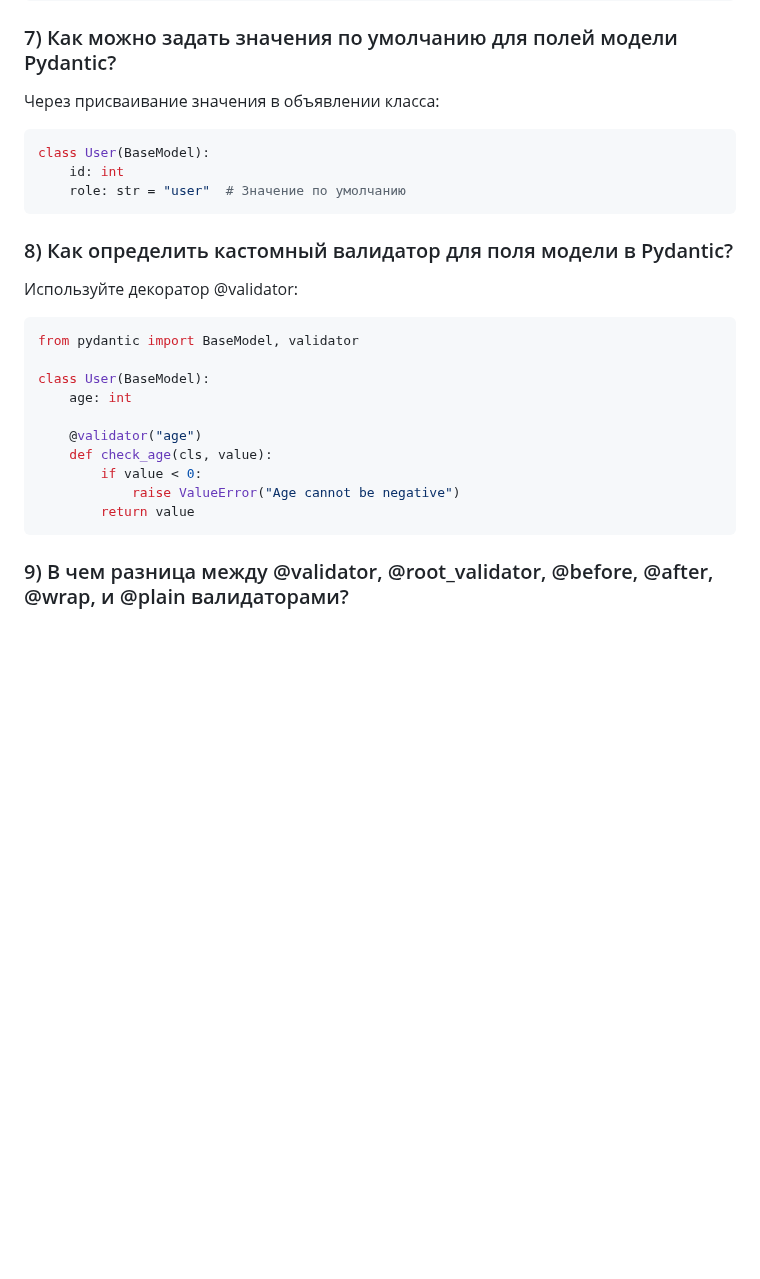
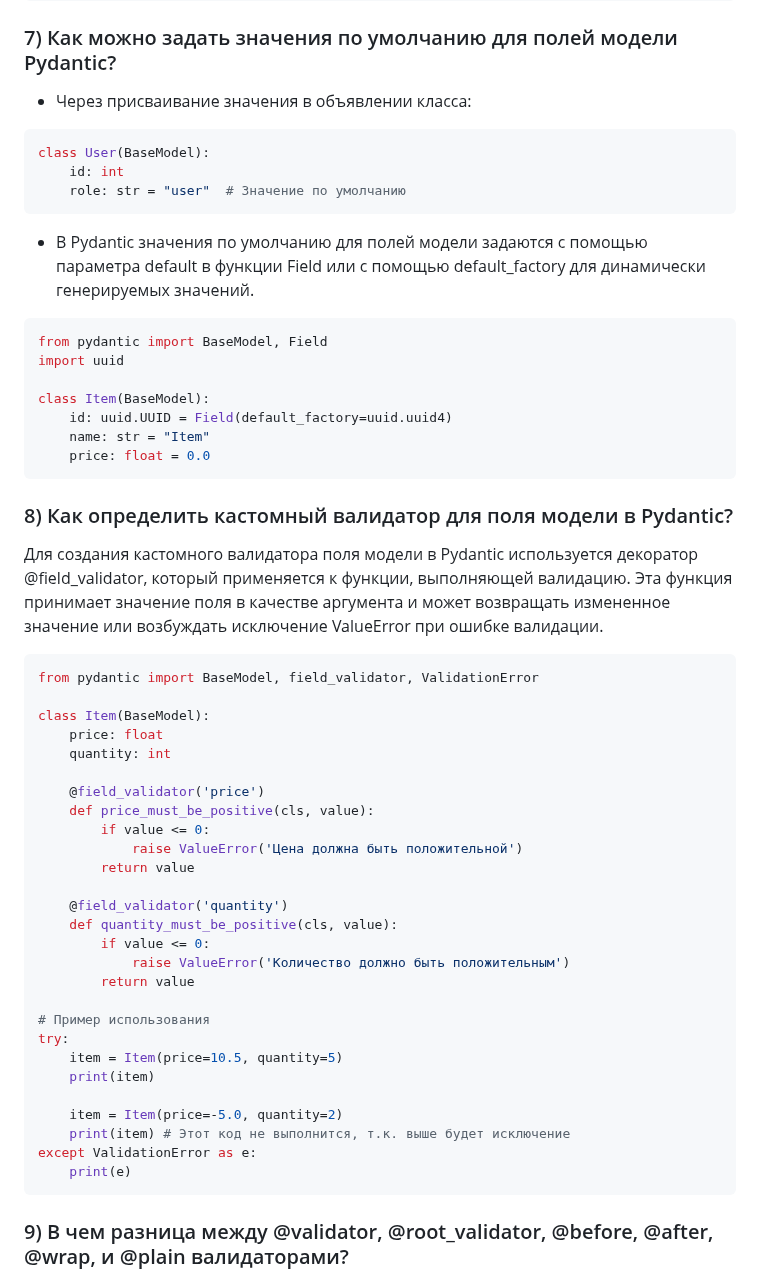
Before and after one commit to Dimmentor/treeapp, a Markdown page: README5.md, the part around the change. Rendered like a GitHub page; blank space fills up the shorter version.

````diff
--- a/README5.md
+++ b/README5.md
@@ -138,27 +138,55 @@ class Post(BaseModel):
     title: constr(min_length=1, max_length=100)
 ```
 ### 7) Как можно задать значения по умолчанию для полей модели Pydantic?
-Через присваивание значения в объявлении класса:
+* Через присваивание значения в объявлении класса:
 
 ```sh
 class User(BaseModel):
     id: int
     role: str = "user"  # Значение по умолчанию
 ```
+
+* В Pydantic значения по умолчанию для полей модели задаются с помощью параметра default в функции Field или с помощью default_factory для динамически генерируемых значений.
+```sh
+from pydantic import BaseModel, Field
+import uuid
+
+class Item(BaseModel):
+    id: uuid.UUID = Field(default_factory=uuid.uuid4)
+    name: str = "Item"
+    price: float = 0.0
+```
 ### 8) Как определить кастомный валидатор для поля модели в Pydantic?
-Используйте декоратор @validator:
+Для создания кастомного валидатора поля модели в Pydantic используется декоратор @field_validator, который применяется к функции, выполняющей валидацию. Эта функция принимает значение поля в качестве аргумента и может возвращать измененное значение или возбуждать исключение ValueError при ошибке валидации.
 
 ```sh
-from pydantic import BaseModel, validator
+from pydantic import BaseModel, field_validator, ValidationError
 
-class User(BaseModel):
-    age: int
+class Item(BaseModel):
+    price: float
+    quantity: int
 
-    @validator("age")
-    def check_age(cls, value):
-        if value < 0:
-            raise ValueError("Age cannot be negative")
+    @field_validator('price')
+    def price_must_be_positive(cls, value):
+        if value <= 0:
+            raise ValueError('Цена должна быть положительной')
         return value
+
+    @field_validator('quantity')
+    def quantity_must_be_positive(cls, value):
+        if value <= 0:
+            raise ValueError('Количество должно быть положительным')
+        return value
+
+# Пример использования
+try:
+    item = Item(price=10.5, quantity=5)
+    print(item)
+
+    item = Item(price=-5.0, quantity=2)
+    print(item) # Этот код не выполнится, т.к. выше будет исключение
+except ValidationError as e:
+    print(e)
 ```
 ### 9) В чем разница между @validator, @root_validator, @before, @after, @wrap, и @plain валидаторами?
 @validator — проверяет отдельное поле.
````
